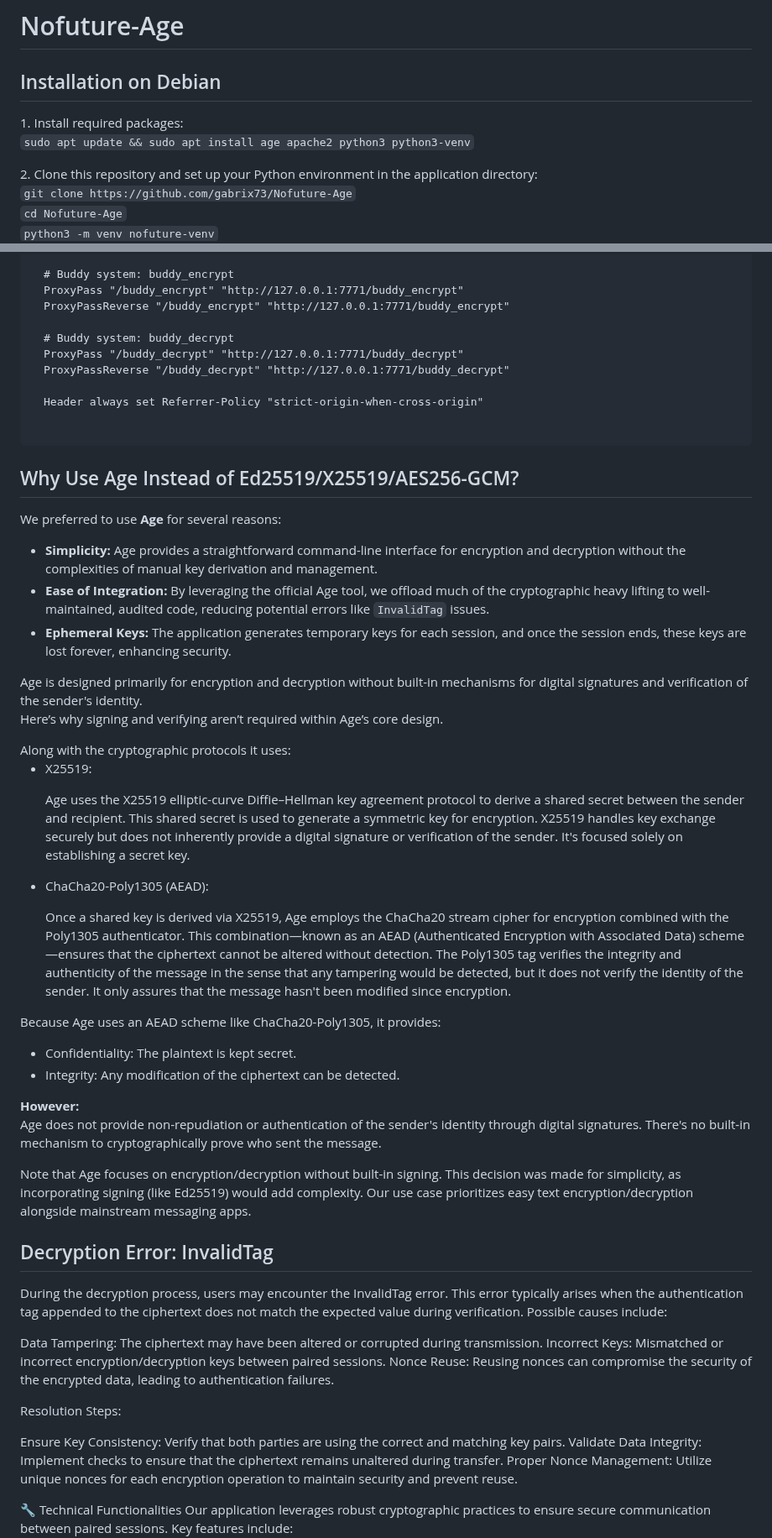
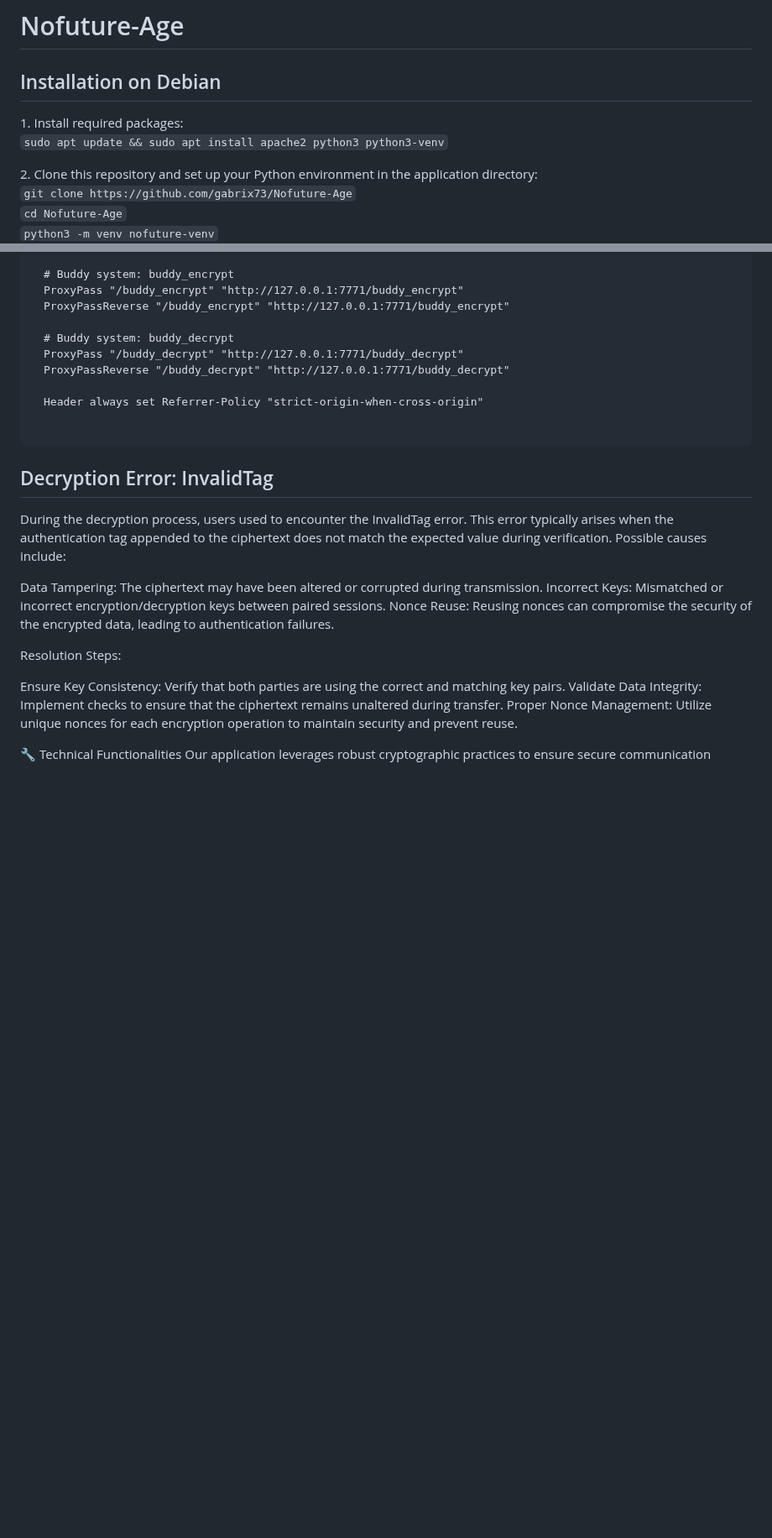
Before and after one commit to gabrix73/Nofuture-Buddy, a Markdown page: README.md, 2 parts joined by grey strips. Shown at 84% size. Drawn GitHub-style; blank space fills up the shorter version.

```diff
--- a/README.md
+++ b/README.md
@@ -2,7 +2,7 @@
 <h2>Installation on Debian</h2>
 <p>
   1. Install required packages:<br>
-  <code>sudo apt update && sudo apt install age apache2 python3 python3-venv</code>
+  <code>sudo apt update && sudo apt install apache2 python3 python3-venv</code>
 </p>
 <p>
   2. Clone this repository and set up your Python environment in the application directory:
@@ -55,38 +55,8 @@
     Header always set Referrer-Policy "strict-origin-when-cross-origin"
 </pre>
 
-<h2>Why Use Age Instead of Ed25519/X25519/AES256-GCM?</h2>
-<p>
-  We preferred to use <strong>Age</strong> for several reasons:
-</p>
-<ul>
-  <li><strong>Simplicity:</strong> Age provides a straightforward command-line interface for encryption and decryption without the complexities of manual key derivation and management.</li>
-  <li><strong>Ease of Integration:</strong> By leveraging the official Age tool, we offload much of the cryptographic heavy lifting to well-maintained, audited code, reducing potential errors like <code>InvalidTag</code> issues.</li>
-  <li><strong>Ephemeral Keys:</strong> The application generates temporary keys for each session, and once the session ends, these keys are lost forever, enhancing security.</li>
-</ul>
-<p></p>Age is designed primarily for encryption and decryption without built-in mechanisms for digital signatures and verification of the sender's identity.<br>
-Here’s why signing and verifying aren’t required within Age’s core design.<br>
-<p></p>Along with the cryptographic protocols it uses:</p>
-<ul>
-
-<li>X25519:<br>
-<p>Age uses the X25519 elliptic-curve Diffie–Hellman key agreement protocol to derive a shared secret between the sender and recipient. This shared secret is used to generate a symmetric key for encryption. X25519 handles key exchange securely but does not inherently provide a digital signature or verification of the sender. It's focused solely on establishing a secret key.</p></li>
-
-<li>ChaCha20-Poly1305 (AEAD):<br>
-<p>Once a shared key is derived via X25519, Age employs the ChaCha20 stream cipher for encryption combined with the Poly1305 authenticator. This combination—known as an AEAD (Authenticated Encryption with Associated Data) scheme—ensures that the ciphertext cannot be altered without detection. The Poly1305 tag verifies the integrity and authenticity of the message in the sense that any tampering would be detected, but it does not verify the identity of the sender. It only assures that the message hasn't been modified since encryption.</p></li>
-</ul>
-<p>Because Age uses an AEAD scheme like ChaCha20-Poly1305, it provides:</p>
-<ul>
-<li>Confidentiality: The plaintext is kept secret.</li>
-<li>Integrity: Any modification of the ciphertext can be detected.</li>
-  </ul>
-<b>However:</b>
-<p>Age does not provide non-repudiation or authentication of the sender's identity through digital signatures. There's no built-in mechanism to cryptographically prove who sent the message.</p>
-<p>
-  Note that Age focuses on encryption/decryption without built-in signing. This decision was made for simplicity, as incorporating signing (like Ed25519) would add complexity. Our use case prioritizes easy text encryption/decryption alongside mainstream messaging apps.
-</p>
 <h2>Decryption Error: InvalidTag</h2>
-<p>During the decryption process, users may encounter the InvalidTag error.
+<p>During the decryption process, users used to encounter the InvalidTag error.
   This error typically arises when the authentication tag appended to the ciphertext does not match the expected value during verification.
   Possible causes include:</p>
 
```
